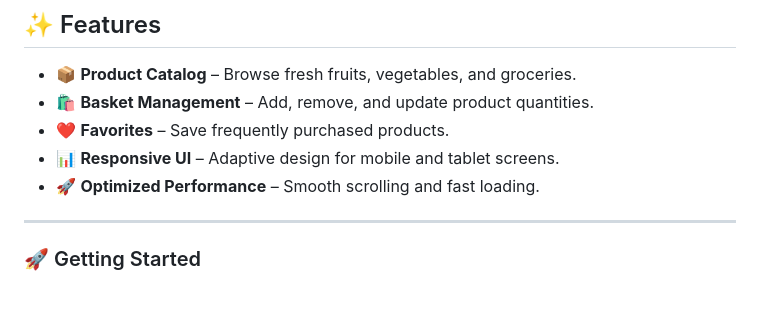
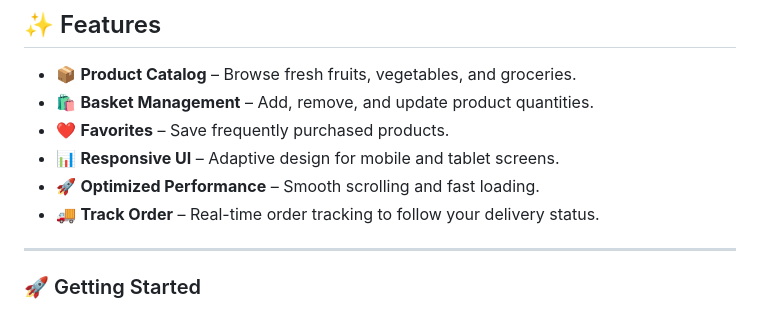
Before and after one commit to AmrSalahDev/Grabber, a Markdown page: README.md, the part around the change. Rendered like a GitHub page.

```diff
--- a/README.md
+++ b/README.md
@@ -22,6 +22,7 @@ Built with clean architecture, state management (Cubit/BLoC), and Material 3 des
 - ❤️ **Favorites** – Save frequently purchased products.
 - 📊 **Responsive UI** – Adaptive design for mobile and tablet screens.
 - 🚀 **Optimized Performance** – Smooth scrolling and fast loading.
+- 🚚 **Track Order** – Real-time order tracking to follow your delivery status.
 
 ---
 
```
